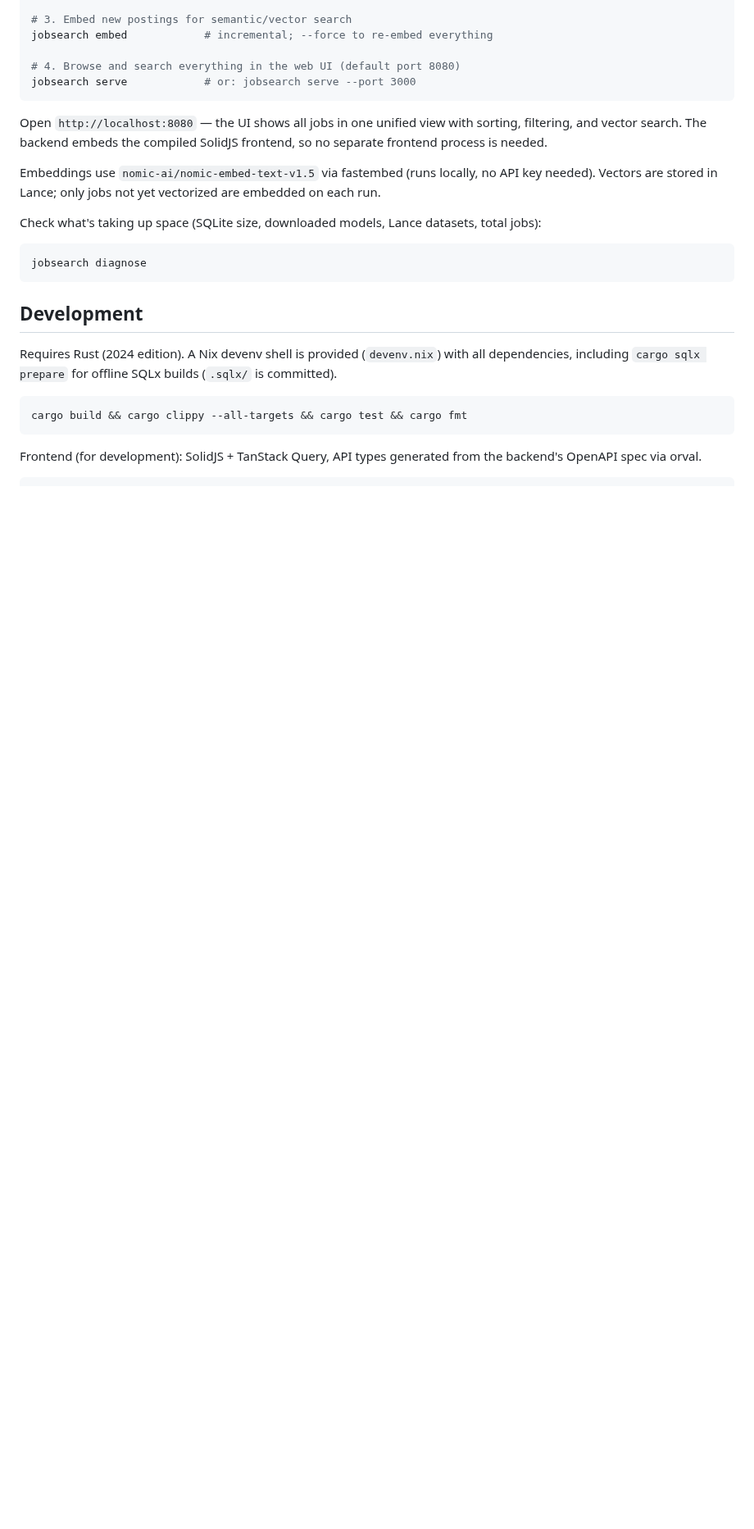
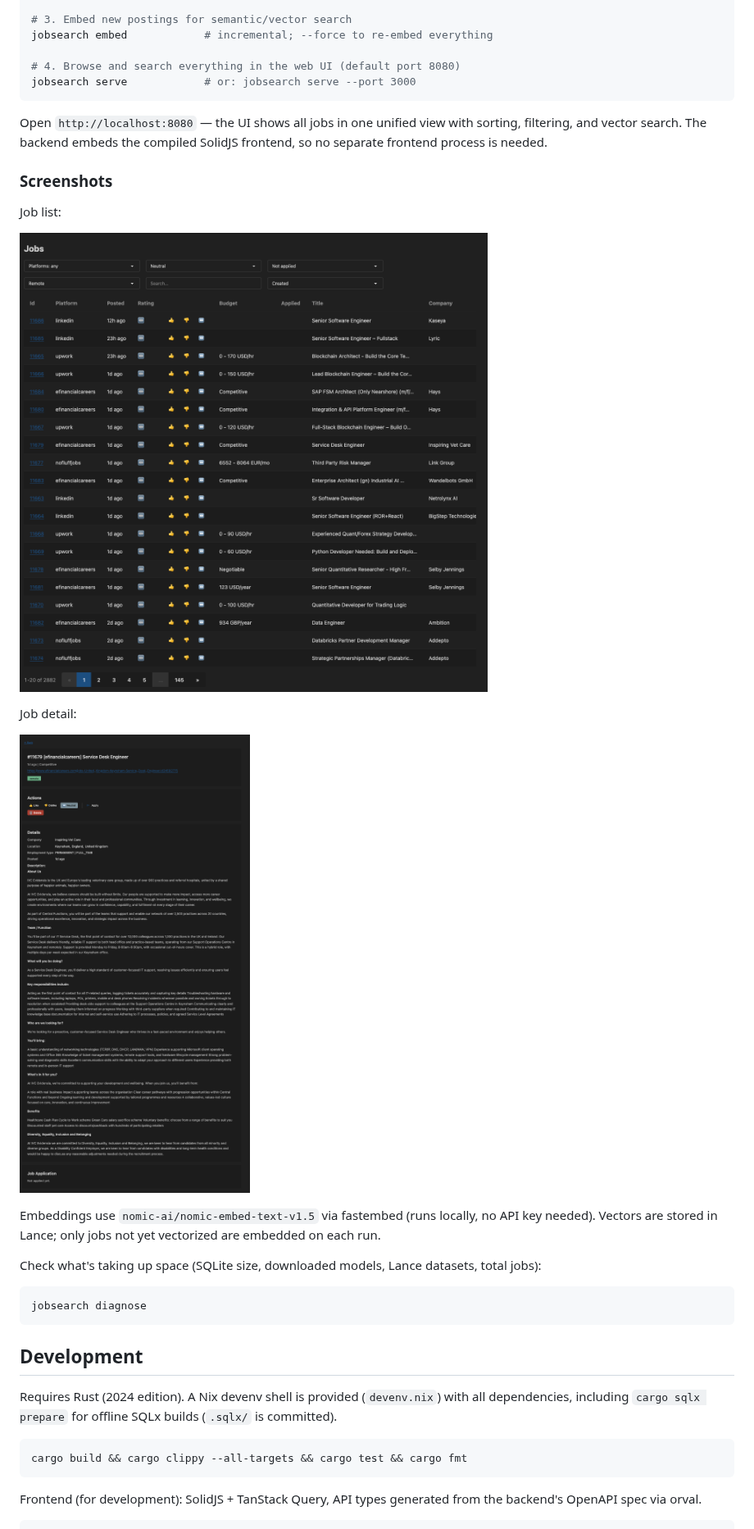
Before and after one commit to jozefRudy/job_search, a Markdown page: README.md, the part around the change. Shown at 82% size. GitHub-like rendering; pictures changed too: docs/detail.png (added), docs/list.png (added); blank space fills up the shorter version.

Commit message:
add screenshots

```diff
--- a/README.md
+++ b/README.md
@@ -70,6 +70,16 @@ jobsearch serve            # or: jobsearch serve --port 3000
 
 Open `http://localhost:8080` — the UI shows all jobs in one unified view with sorting, filtering, and vector search. The backend embeds the compiled SolidJS frontend, so no separate frontend process is needed.
 
+### Screenshots
+
+Job list:
+
+![Job list](docs/list.png)
+
+Job detail:
+
+![Job detail](docs/detail.png)
+
 Embeddings use `nomic-ai/nomic-embed-text-v1.5` via fastembed (runs locally, no API key needed). Vectors are stored in Lance; only jobs not yet vectorized are embedded on each run.
 
 Check what's taking up space (SQLite size, downloaded models, Lance datasets, total jobs):
```
